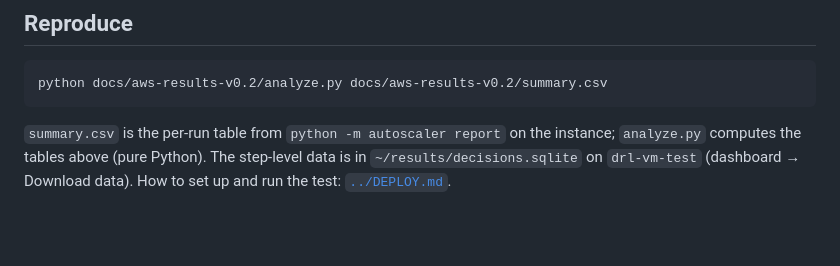
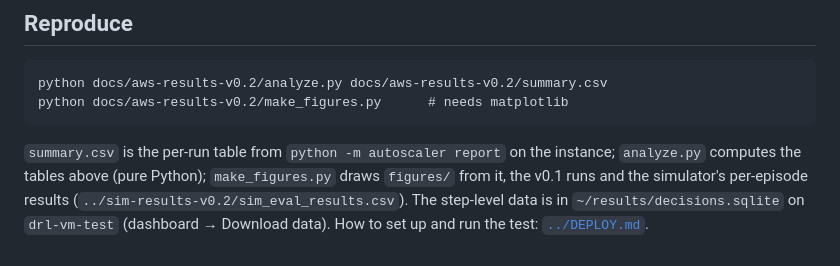
Before and after one commit to plaethos99/drl-autoscaler, a Markdown page: docs/aws-results-v0.2/README.md, the part around one of its changes. Rendered like a GitHub page; blank space fills up the shorter version.

````diff
--- a/docs/aws-results-v0.2/README.md
+++ b/docs/aws-results-v0.2/README.md
@@ -79,8 +97,10 @@ The two sets ran in different sessions on the same box; the threshold baseline a
 
 ```
 python docs/aws-results-v0.2/analyze.py docs/aws-results-v0.2/summary.csv
+python docs/aws-results-v0.2/make_figures.py      # needs matplotlib
 ```
 
 `summary.csv` is the per-run table from `python -m autoscaler report` on the instance; `analyze.py` computes
-the tables above (pure Python). The step-level data is in `~/results/decisions.sqlite` on `drl-vm-test`
+the tables above (pure Python); `make_figures.py` draws `figures/` from it, the v0.1 runs and the simulator's
+per-episode results (`../sim-results-v0.2/sim_eval_results.csv`). The step-level data is in `~/results/decisions.sqlite` on `drl-vm-test`
 (dashboard → Download data). How to set up and run the test: [`../DEPLOY.md`](../DEPLOY.md).
````
Also changed, not shown: other parts of docs/aws-results-v0.2/README.md (+18 -0 lines), docs/sim-results-v0.2/README.md (+2 -1 lines), docs/aws-results-v0.2/figures/aws_tradeoff.png (added), docs/aws-results-v0.2/figures/aws_v02_metrics.png (added), docs/aws-results-v0.2/figures/sim_vs_aws.png (added), 2 other files.
